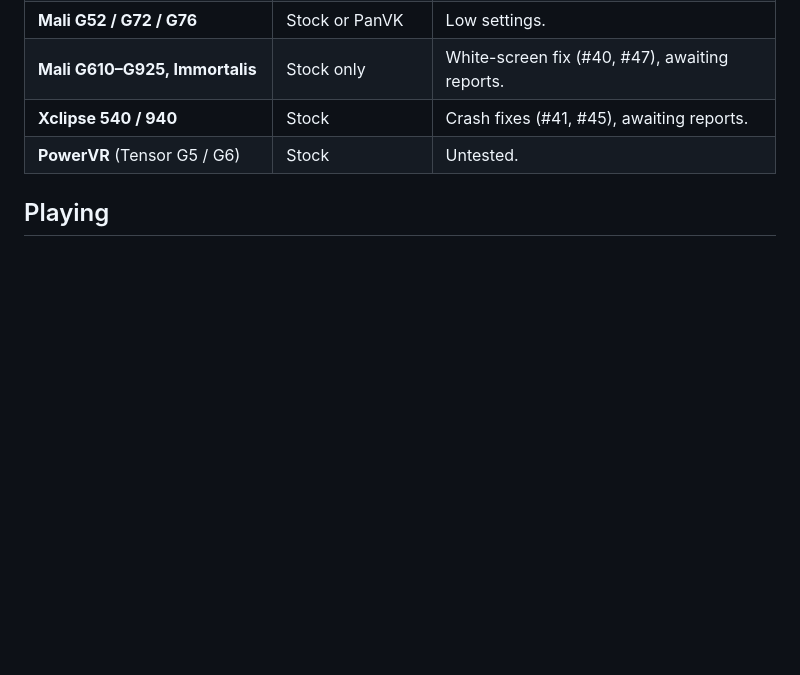
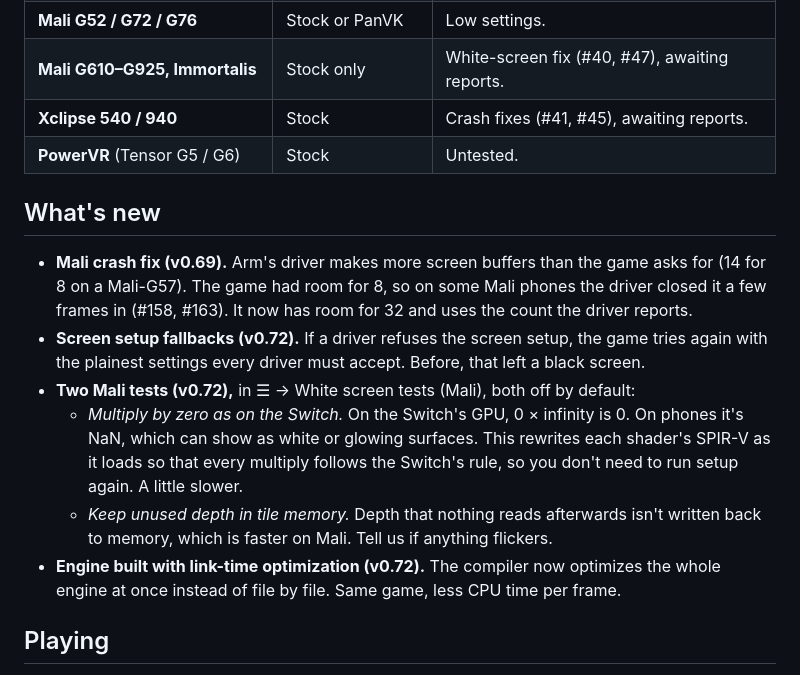
Before and after one commit to simipoB/PKShield-Android, a Markdown page: README.md, the part around the change. Rendered like a GitHub page; blank space fills up the shorter version.

Commit message:
README: what's new (Mali crash fix, screen setup fallbacks, two Mali tests, link-time optimization)

```diff
--- a/README.md
+++ b/README.md
@@ -35,6 +35,15 @@
 | **Mali G610–G925, Immortalis** | Stock only | White-screen fix (#40, #47), awaiting reports. |
 | **Xclipse 540 / 940** | Stock | Crash fixes (#41, #45), awaiting reports. |
 | **PowerVR** (Tensor G5 / G6) | Stock | Untested. |
+
+## What's new
+
+- **Mali crash fix (v0.69).** Arm's driver makes more screen buffers than the game asks for (14 for 8 on a Mali-G57). The game had room for 8, so on some Mali phones the driver closed it a few frames in (#158, #163). It now has room for 32 and uses the count the driver reports.
+- **Screen setup fallbacks (v0.72).** If a driver refuses the screen setup, the game tries again with the plainest settings every driver must accept. Before, that left a black screen.
+- **Two Mali tests (v0.72),** in ☰ → White screen tests (Mali), both off by default:
+  - *Multiply by zero as on the Switch.* On the Switch's GPU, 0 × infinity is 0. On phones it's NaN, which can show as white or glowing surfaces. This rewrites each shader's SPIR-V as it loads so that every multiply follows the Switch's rule, so you don't need to run setup again. A little slower.
+  - *Keep unused depth in tile memory.* Depth that nothing reads afterwards isn't written back to memory, which is faster on Mali. Tell us if anything flickers.
+- **Engine built with link-time optimization (v0.72).** The compiler now optimizes the whole engine at once instead of file by file. Same game, less CPU time per frame.
 
 ## Playing
 
```
